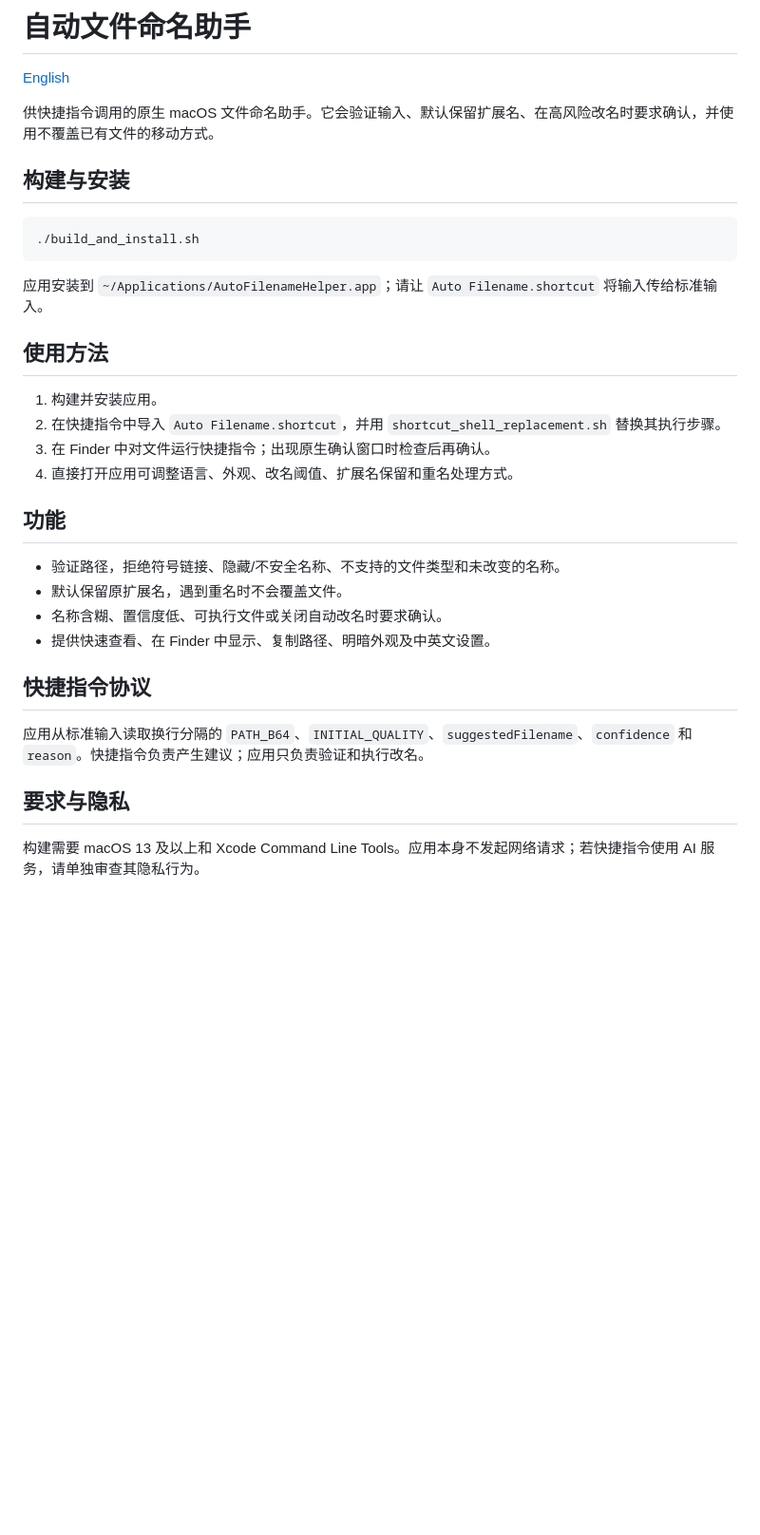
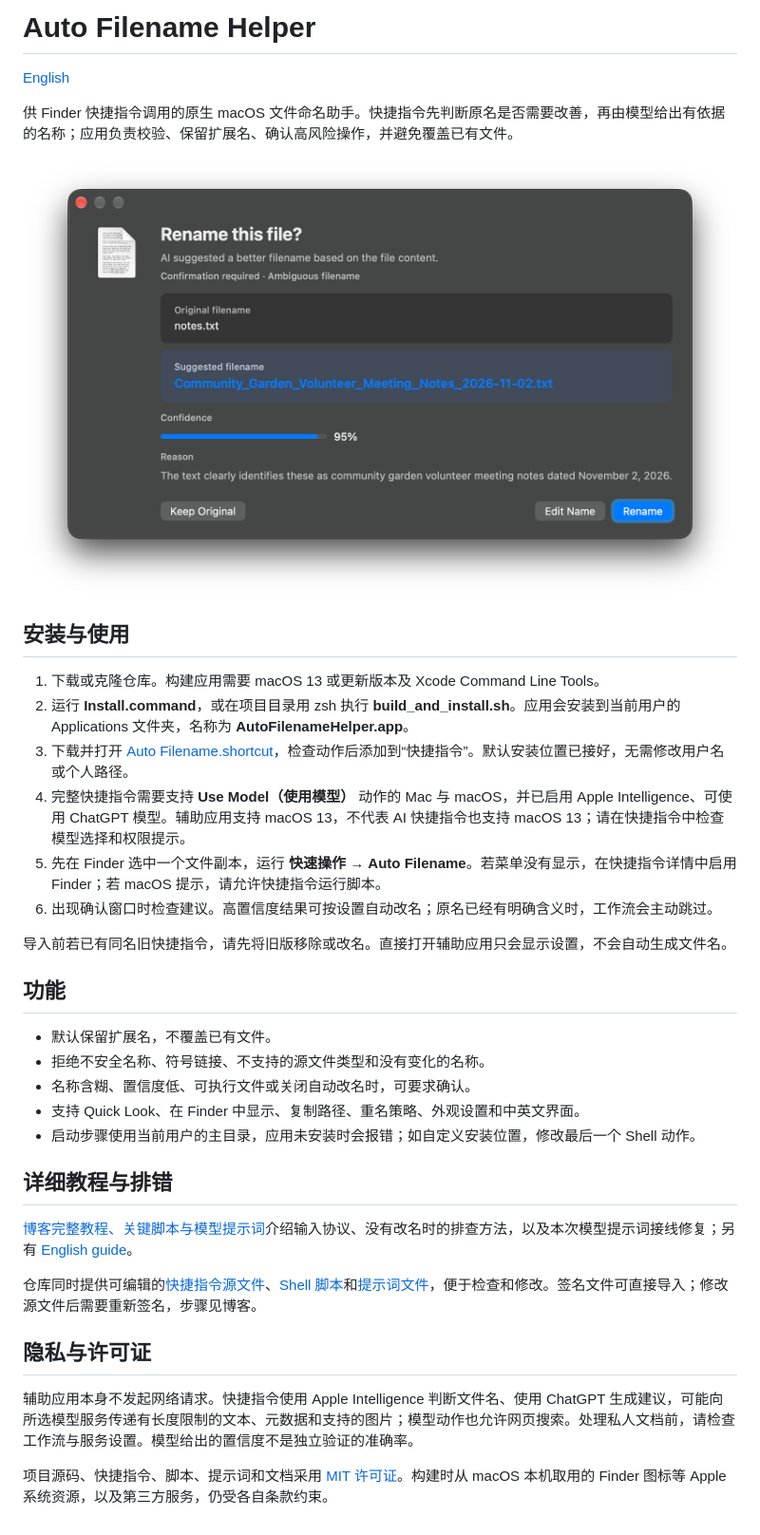
Before and after one commit to Jingyuan-Zheng/AutoFilenameHelper, a Markdown page: README.zh-CN.md, the part around the change. Shown at 95% size. GitHub-like rendering; pictures changed too: docs/images/rename-confirmation.png (added); blank space fills up the shorter version.

````diff
--- a/README.zh-CN.md
+++ b/README.zh-CN.md
@@ -1,35 +1,38 @@
-# 自动文件命名助手
+# Auto Filename Helper
 
 [English](README.md)
 
-供快捷指令调用的原生 macOS 文件命名助手。它会验证输入、默认保留扩展名、在高风险改名时要求确认，并使用不覆盖已有文件的移动方式。
+供 Finder 快捷指令调用的原生 macOS 文件命名助手。快捷指令先判断原名是否需要改善，再由模型给出有依据的名称；应用负责校验、保留扩展名、确认高风险操作，并避免覆盖已有文件。
 
-## 构建与安装
+![改名确认窗口：原文件名、建议名称、置信度与理由](docs/images/rename-confirmation.png)
 
-```bash
-./build_and_install.sh
-```
+## 安装与使用
 
-应用安装到 `~/Applications/AutoFilenameHelper.app`；请让 `Auto Filename.shortcut` 将输入传给标准输入。
+1. 下载或克隆仓库。构建应用需要 macOS 13 或更新版本及 Xcode Command Line Tools。
+2. 运行 **Install.command**，或在项目目录用 zsh 执行 **build_and_install.sh**。应用会安装到当前用户的 Applications 文件夹，名称为 **AutoFilenameHelper.app**。
+3. 下载并打开 [Auto Filename.shortcut](https://github.com/Jingyuan-Zheng/AutoFilenameHelper/raw/refs/heads/main/Auto%20Filename.shortcut)，检查动作后添加到“快捷指令”。默认安装位置已接好，无需修改用户名或个人路径。
+4. 完整快捷指令需要支持 **Use Model（使用模型）** 动作的 Mac 与 macOS，并已启用 Apple Intelligence、可使用 ChatGPT 模型。辅助应用支持 macOS 13，不代表 AI 快捷指令也支持 macOS 13；请在快捷指令中检查模型选择和权限提示。
+5. 先在 Finder 选中一个文件副本，运行 **快速操作 → Auto Filename**。若菜单没有显示，在快捷指令详情中启用 Finder；若 macOS 提示，请允许快捷指令运行脚本。
+6. 出现确认窗口时检查建议。高置信度结果可按设置自动改名；原名已经有明确含义时，工作流会主动跳过。
 
-## 使用方法
-
-1. 构建并安装应用。
-2. 在快捷指令中导入 `Auto Filename.shortcut`，并用 `shortcut_shell_replacement.sh` 替换其执行步骤。
-3. 在 Finder 中对文件运行快捷指令；出现原生确认窗口时检查后再确认。
-4. 直接打开应用可调整语言、外观、改名阈值、扩展名保留和重名处理方式。
+导入前若已有同名旧快捷指令，请先将旧版移除或改名。直接打开辅助应用只会显示设置，不会自动生成文件名。
 
 ## 功能
 
-- 验证路径，拒绝符号链接、隐藏/不安全名称、不支持的文件类型和未改变的名称。
-- 默认保留原扩展名，遇到重名时不会覆盖文件。
-- 名称含糊、置信度低、可执行文件或关闭自动改名时要求确认。
-- 提供快速查看、在 Finder 中显示、复制路径、明暗外观及中英文设置。
+- 默认保留扩展名，不覆盖已有文件。
+- 拒绝不安全名称、符号链接、不支持的源文件类型和没有变化的名称。
+- 名称含糊、置信度低、可执行文件或关闭自动改名时，可要求确认。
+- 支持 Quick Look、在 Finder 中显示、复制路径、重名策略、外观设置和中英文界面。
+- 启动步骤使用当前用户的主目录，应用未安装时会报错；如自定义安装位置，修改最后一个 Shell 动作。
 
-## 快捷指令协议
+## 详细教程与排错
 
-应用从标准输入读取换行分隔的 `PATH_B64`、`INITIAL_QUALITY`、`suggestedFilename`、`confidence` 和 `reason`。快捷指令负责产生建议；应用只负责验证和执行改名。
+[博客完整教程、关键脚本与模型提示词](https://jingyuan.is-a.dev/zh/p/auto-filename-helper/)介绍输入协议、没有改名时的排查方法，以及本次模型提示词接线修复；另有 [English guide](https://jingyuan.is-a.dev/p/auto-filename-helper/)。
 
-## 要求与隐私
+仓库同时提供可编辑的[快捷指令源文件](Shortcut/Auto%20Filename.xml)、[Shell 脚本](Shortcut/scripts/)和[提示词文件](Shortcut/prompts/)，便于检查和修改。签名文件可直接导入；修改源文件后需要重新签名，步骤见博客。
 
-构建需要 macOS 13 及以上和 Xcode Command Line Tools。应用本身不发起网络请求；若快捷指令使用 AI 服务，请单独审查其隐私行为。
+## 隐私与许可证
+
+辅助应用本身不发起网络请求。快捷指令使用 Apple Intelligence 判断文件名、使用 ChatGPT 生成建议，可能向所选模型服务传递有长度限制的文本、元数据和支持的图片；模型动作也允许网页搜索。处理私人文档前，请检查工作流与服务设置。模型给出的置信度不是独立验证的准确率。
+
+项目源码、快捷指令、脚本、提示词和文档采用 [MIT 许可证](LICENSE)。构建时从 macOS 本机取用的 Finder 图标等 Apple 系统资源，以及第三方服务，仍受各自条款约束。
````
Also changed, not shown: README.md (+23 -20 lines), 9 other files.
